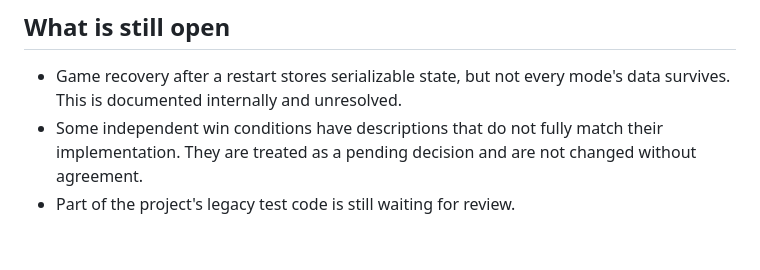
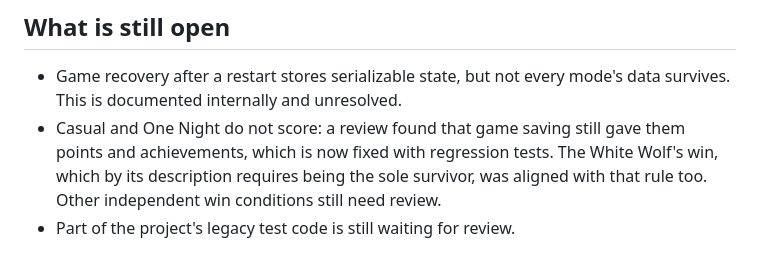
Before and after one commit to ParedesYTecho/Werewolf, a Markdown page: docs/technical-case.md, the part around the change. GitHub-like rendering.

```diff
--- a/docs/technical-case.md
+++ b/docs/technical-case.md
@@ -42,5 +42,5 @@ What this does not prove: a green test run does not mean the game is fully teste
 ## What is still open
 
 - Game recovery after a restart stores serializable state, but not every mode's data survives. This is documented internally and unresolved.
-- Some independent win conditions have descriptions that do not fully match their implementation. They are treated as a pending decision and are not changed without agreement.
+- Casual and One Night do not score: a review found that game saving still gave them points and achievements, which is now fixed with regression tests. The White Wolf's win, which by its description requires being the sole survivor, was aligned with that rule too. Other independent win conditions still need review.
 - Part of the project's legacy test code is still waiting for review.
```
Also changed, not shown: docs/caso-tecnico.md (+1 -1 lines), assets/web/landing-dia.jpg, assets/web/landing-noche.jpg.
